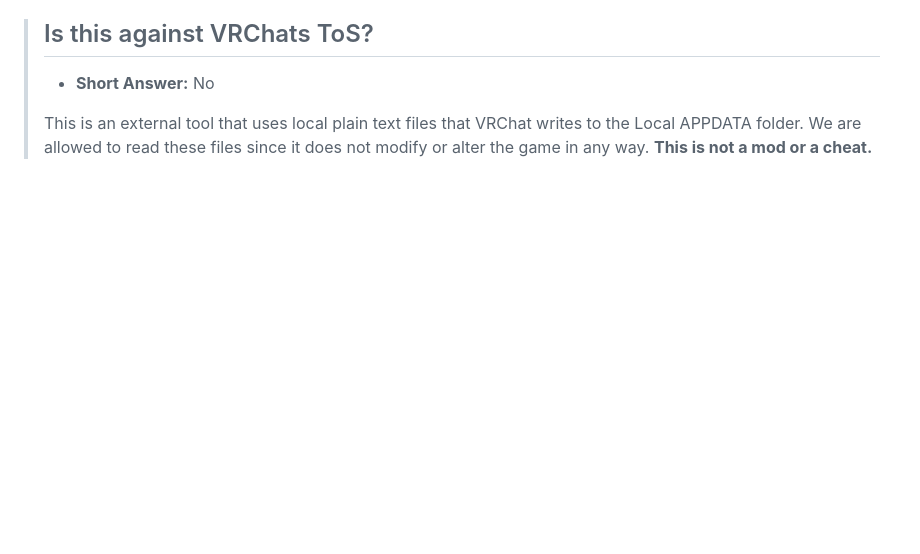
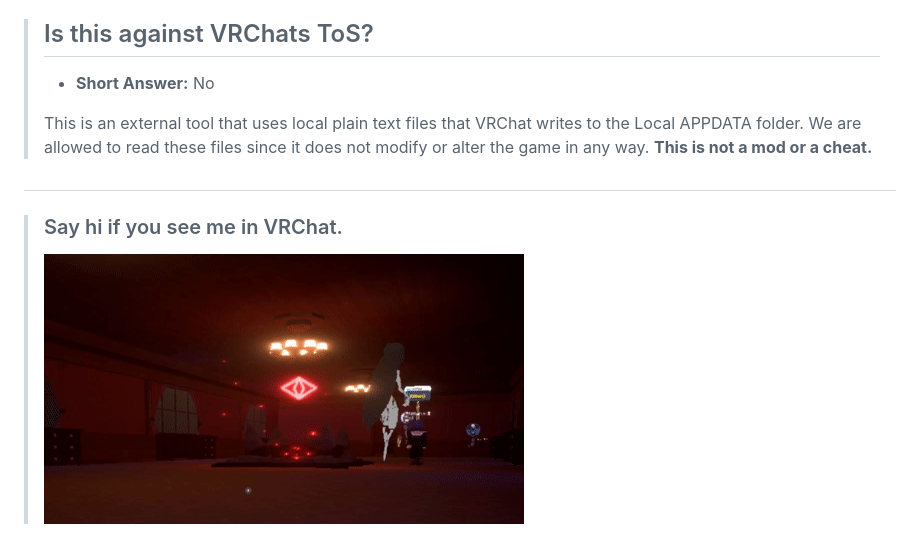
Before and after one commit to ChrisFeline/ToNSaveManager, a Markdown page: README.md, the part around the change. Rendered like a GitHub page; pictures changed too: Resources/loop.gif (added); blank space fills up the shorter version.

Commit message:
Added fun gif

```diff
--- a/README.md
+++ b/README.md
@@ -76,3 +76,7 @@
 > This is an external tool that uses local plain text files that VRChat writes to the Local APPDATA folder.
 > We are allowed to read these files since it does not modify or alter the game in any way.
 > **This is not a mod or a cheat.**
+
+#
+> ### Say hi if you see me in VRChat.
+> <p> <img src="Resources/loop.gif" alt="Preview" title="AAAAAA!"> </p>
```
Also changed, not shown: 1 other file.
